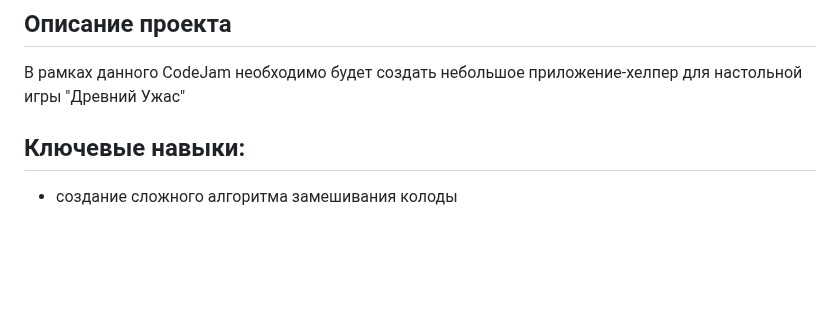
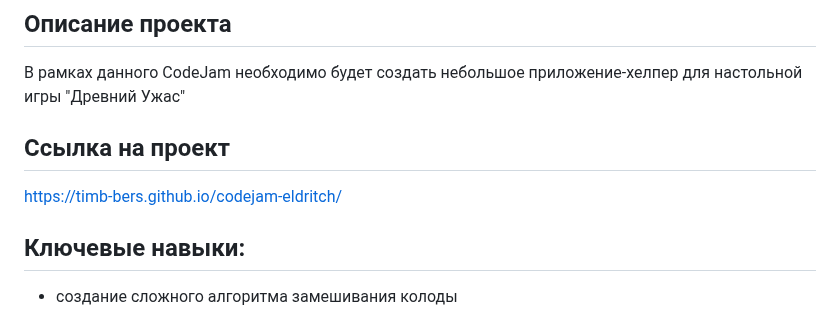
Before and after one commit to timb-bers/codejam-eldritch, a Markdown page: README.md, the part around the change. GitHub-like rendering; blank space fills up the shorter version.

```diff
--- a/README.md
+++ b/README.md
@@ -2,6 +2,9 @@
 
 ## Описание проекта
 В рамках данного CodeJam необходимо будет создать небольшое приложение-хелпер для настольной игры "Древний Ужас"
+
+## Ссылка на проект
+https://timb-bers.github.io/codejam-eldritch/
 
 ## Ключевые навыки:
 - создание сложного алгоритма замешивания колоды
```
